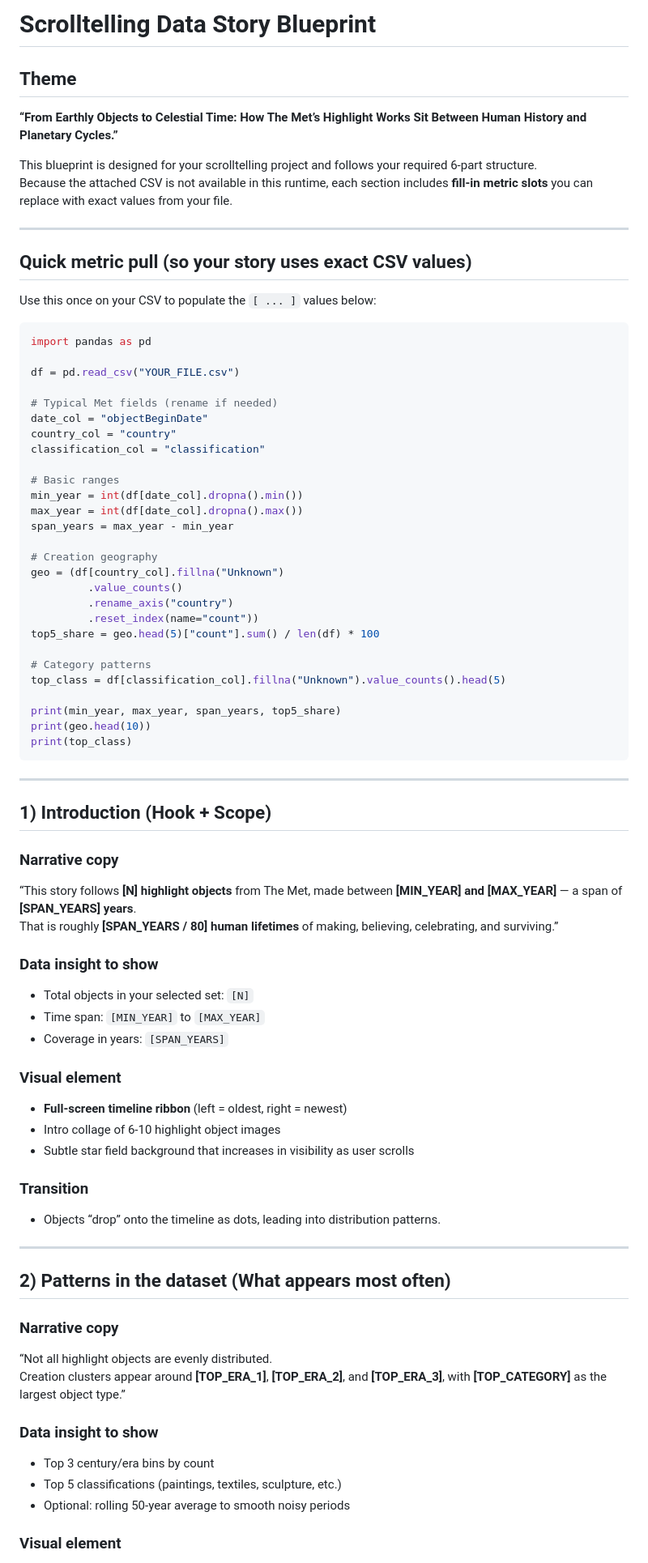
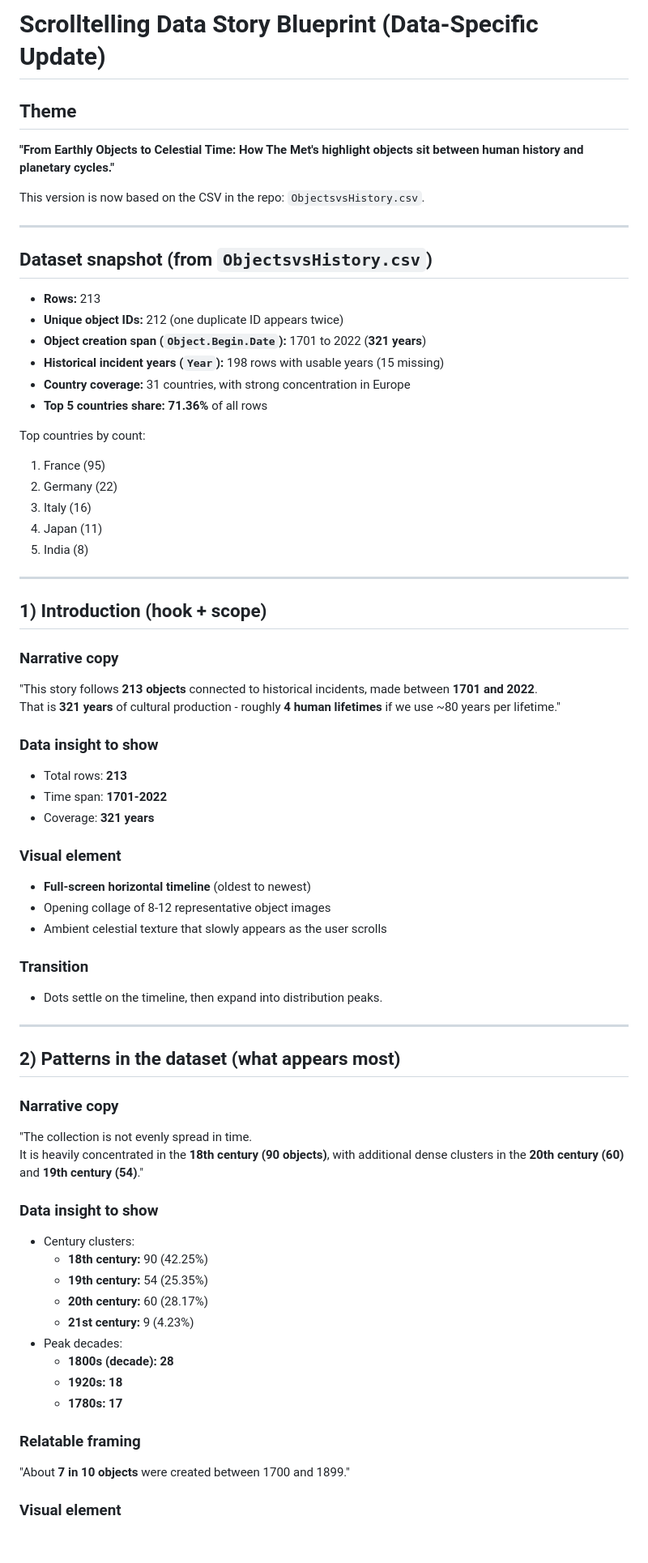
Before and after one commit to mevere31/Met-Astro-World, a Markdown page: scrolltelling_storyline.md, the part around one of its changes. Shown at 81% size. Rendered like a GitHub page; blank space fills up the shorter version.

Commit message:
Update storyline blueprint with CSV-backed metrics
Co-authored-by: mevere31 <mevere31@users.noreply.github.com>

````diff
--- a/scrolltelling_storyline.md
+++ b/scrolltelling_storyline.md
@@ -1,79 +1,69 @@
-# Scrolltelling Data Story Blueprint
+# Scrolltelling Data Story Blueprint (Data-Specific Update)
 
 ## Theme
-**“From Earthly Objects to Celestial Time: How The Met’s Highlight Works Sit Between Human History and Planetary Cycles.”**
+**"From Earthly Objects to Celestial Time: How The Met's highlight objects sit between human history and planetary cycles."**
 
-This blueprint is designed for your scrolltelling project and follows your required 6-part structure.
-Because the attached CSV is not available in this runtime, each section includes **fill-in metric slots** you can replace with exact values from your file.
+This version is now based on the CSV in the repo: `ObjectsvsHistory.csv`.
 
 ---
 
-## Quick metric pull (so your story uses exact CSV values)
+## Dataset snapshot (from `ObjectsvsHistory.csv`)
 
-Use this once on your CSV to populate the `[ ... ]` values below:
+- **Rows:** 213
+- **Unique object IDs:** 212 (one duplicate ID appears twice)
+- **Object creation span (`Object.Begin.Date`):** 1701 to 2022 (**321 years**)
+- **Historical incident years (`Year`):** 198 rows with usable years (15 missing)
+- **Country coverage:** 31 countries, with strong concentration in Europe
+- **Top 5 countries share:** **71.36%** of all rows
 
-```python
-import pandas as pd
-
-df = pd.read_csv("YOUR_FILE.csv")
-
-# Typical Met fields (rename if needed)
-date_col = "objectBeginDate"
-country_col = "country"
-classification_col = "classification"
-
-# Basic ranges
-min_year = int(df[date_col].dropna().min())
-max_year = int(df[date_col].dropna().max())
-span_years = max_year - min_year
-
-# Creation geography
-geo = (df[country_col].fillna("Unknown")
-         .value_counts()
-         .rename_axis("country")
-         .reset_index(name="count"))
-top5_share = geo.head(5)["count"].sum() / len(df) * 100
-
-# Category patterns
-top_class = df[classification_col].fillna("Unknown").value_counts().head(5)
-
-print(min_year, max_year, span_years, top5_share)
-print(geo.head(10))
-print(top_class)
-```
+Top countries by count:
+1. France (95)
+2. Germany (22)
+3. Italy (16)
+4. Japan (11)
+5. India (8)
 
 ---
 
-## 1) Introduction (Hook + Scope)
+## 1) Introduction (hook + scope)
 
 ### Narrative copy
-“This story follows **[N] highlight objects** from The Met, made between **[MIN_YEAR] and [MAX_YEAR]** — a span of **[SPAN_YEARS] years**.
-That is roughly **[SPAN_YEARS / 80] human lifetimes** of making, believing, celebrating, and surviving.”
+"This story follows **213 objects** connected to historical incidents, made between **1701 and 2022**.
+That is **321 years** of cultural production - roughly **4 human lifetimes** if we use ~80 years per lifetime."
 
 ### Data insight to show
-- Total objects in your selected set: `[N]`
-- Time span: `[MIN_YEAR]` to `[MAX_YEAR]`
-- Coverage in years: `[SPAN_YEARS]`
+- Total rows: **213**
+- Time span: **1701-2022**
+- Coverage: **321 years**
 
 ### Visual element
-- **Full-screen timeline ribbon** (left = oldest, right = newest)
-- Intro collage of 6-10 highlight object images
-- Subtle star field background that increases in visibility as user scrolls
+- **Full-screen horizontal timeline** (oldest to newest)
+- Opening collage of 8-12 representative object images
+- Ambient celestial texture that slowly appears as the user scrolls
 
 ### Transition
-- Objects “drop” onto the timeline as dots, leading into distribution patterns.
+- Dots settle on the timeline, then expand into distribution peaks.
 
 ---
 
-## 2) Patterns in the dataset (What appears most often)
+## 2) Patterns in the dataset (what appears most)
 
 ### Narrative copy
-“Not all highlight objects are evenly distributed.
-Creation clusters appear around **[TOP_ERA_1]**, **[TOP_ERA_2]**, and **[TOP_ERA_3]**, with **[TOP_CATEGORY]** as the largest object type.”
+"The collection is not evenly spread in time.
+It is heavily concentrated in the **18th century (90 objects)**, with additional dense clusters in the **20th century (60)** and **19th century (54)**."
 
 ### Data insight to show
-- Top 3 century/era bins by count
-- Top 5 classifications (paintings, textiles, sculpture, etc.)
-- Optional: rolling 50-year average to smooth noisy periods
+- Century clusters:
+  - **18th century:** 90 (42.25%)
+  - **19th century:** 54 (25.35%)
+  - **20th century:** 60 (28.17%)
+  - **21st century:** 9 (4.23%)
+- Peak decades:
+  - **1800s (decade): 28**
+  - **1920s: 18**
+  - **1780s: 17**
+
+### Relatable framing
+"About **7 in 10 objects** were created between 1700 and 1899."
 
 ### Visual element
````
Also changed, not shown: other parts of scrolltelling_storyline.md (+108 -84 lines).
